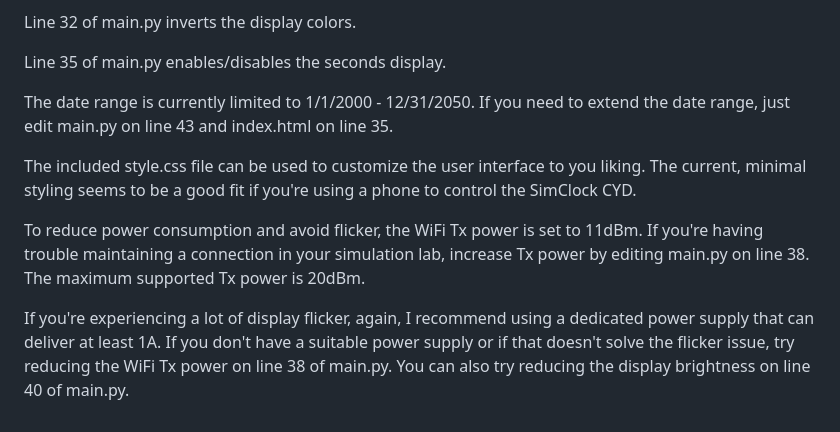
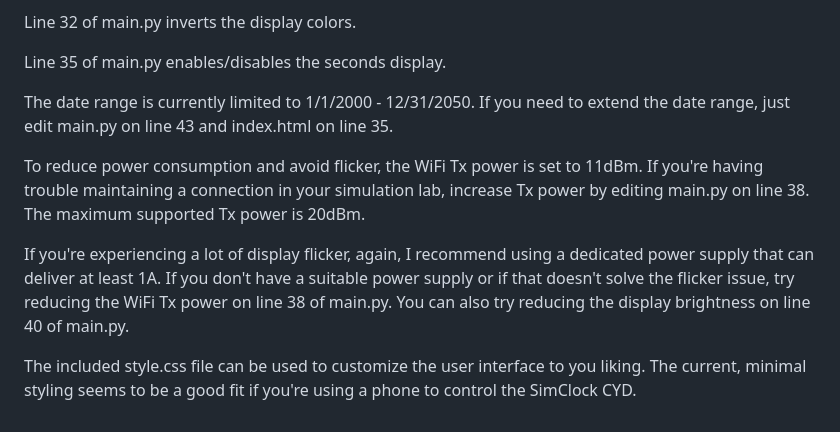
Before and after one commit to SundanceCody/SimClock-CYD, a Markdown page: README.md, the part around the change. Drawn GitHub-style.

```diff
--- a/README.md
+++ b/README.md
@@ -17,8 +17,8 @@ Line 35 of main.py enables/disables the seconds display.
 
 The date range is currently limited to 1/1/2000 - 12/31/2050. If you need to extend the date range, just edit main.py on line 43 and index.html on line 35.
 
-The included style.css file can be used to customize the user interface to you liking. The current, minimal styling seems to be a good fit if you're using a phone to control the SimClock CYD.
-
 To reduce power consumption and avoid flicker, the WiFi Tx power is set to 11dBm. If you're having trouble maintaining a connection in your simulation lab, increase Tx power by editing main.py on line 38. The maximum supported Tx power is 20dBm.
 
 If you're experiencing a lot of display flicker, again, I recommend using a dedicated power supply that can deliver at least 1A. If you don't have a suitable power supply or if that doesn't solve the flicker issue, try reducing the WiFi Tx power on line 38 of main.py. You can also try reducing the display brightness on line 40 of main.py.
+
+The included style.css file can be used to customize the user interface to you liking. The current, minimal styling seems to be a good fit if you're using a phone to control the SimClock CYD.
```
